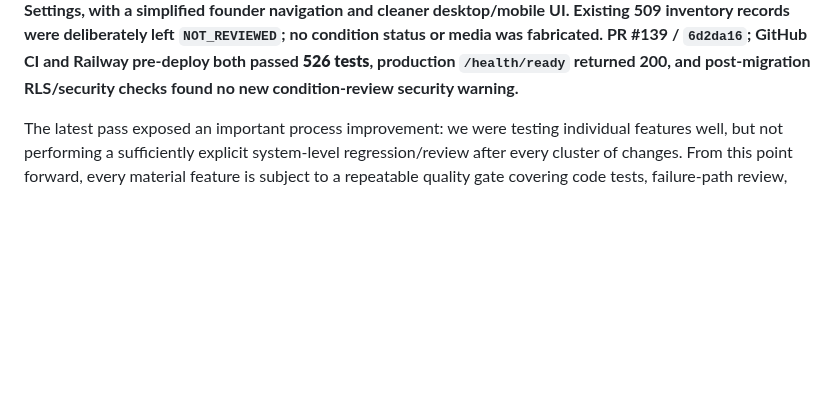
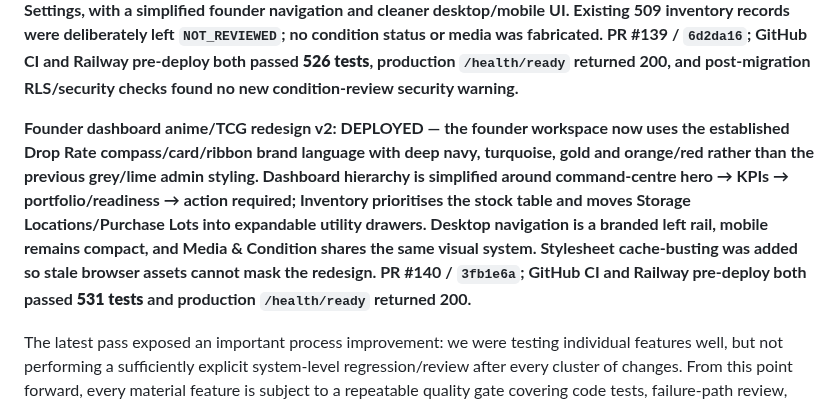
Before and after one commit to pulltheorytcg/drop-rate-backend, a Markdown page: BUILD_STATUS.md, the part around the change. Drawn GitHub-style; blank space fills up the shorter version.

Commit message:
Record founder dashboard anime redesign

```diff
--- a/BUILD_STATUS.md
+++ b/BUILD_STATUS.md
@@ -39,6 +39,8 @@ This file is the persistent source of truth for project progress. A feature coun
 **Mobile founder media capture station v1: DEPLOYED — the single-card founder media flow now supports rear-camera capture on compatible phones, shows the exact selected queue identity + required side, adds Previous/Next queue navigation with no API side effects, clears stale file/alt-text state when changing cards, and advances after a completed queue item disappears. Existing rights confirmation, duplicate-side protection, governed upload/approval/sync flow and final Shopify publication gates remain unchanged. PR #138 / `7244ecb`; GitHub CI and Railway pre-deploy both passed 517 tests and production `/health/ready` returned 200.**
 
 **Media & Condition workflow v1: DEPLOYED — every physical card Inventory ID now requires its own FRONT + BACK photos; raw capture records whether the card is unsleeved, in a penny sleeve or in a top loader, while graded inventory uses a graded-slab context. Canonical/reference media can no longer satisfy a card's sellability media gate. Raw cards require human photo-backed `VERIFIED_NEAR_MINT`; graded cards require `VERIFIED_GRADED`; below-NM cards remain auditable and are blocked from Shopify. Reshoots reopen the exact evidence side. Media management now lives in a dedicated Media & Condition workspace rather than Shopify Settings, with a simplified founder navigation and cleaner desktop/mobile UI. Existing 509 inventory records were deliberately left `NOT_REVIEWED`; no condition status or media was fabricated. PR #139 / `6d2da16`; GitHub CI and Railway pre-deploy both passed **526 tests**, production `/health/ready` returned 200, and post-migration RLS/security checks found no new condition-review security warning.**
+
+**Founder dashboard anime/TCG redesign v2: DEPLOYED — the founder workspace now uses the established Drop Rate compass/card/ribbon brand language with deep navy, turquoise, gold and orange/red rather than the previous grey/lime admin styling. Dashboard hierarchy is simplified around command-centre hero → KPIs → portfolio/readiness → action required; Inventory prioritises the stock table and moves Storage Locations/Purchase Lots into expandable utility drawers. Desktop navigation is a branded left rail, mobile remains compact, and Media & Condition shares the same visual system. Stylesheet cache-busting was added so stale browser assets cannot mask the redesign. PR #140 / `3fb1e6a`; GitHub CI and Railway pre-deploy both passed **531 tests** and production `/health/ready` returned 200.**
 
 The latest pass exposed an important process improvement: we were testing individual features well, but not performing a sufficiently explicit system-level regression/review after every cluster of changes. From this point forward, every material feature is subject to a repeatable quality gate covering code tests, failure-path review, database invariants, migration reproducibility, production deployment/health and live-data verification.
 
```
